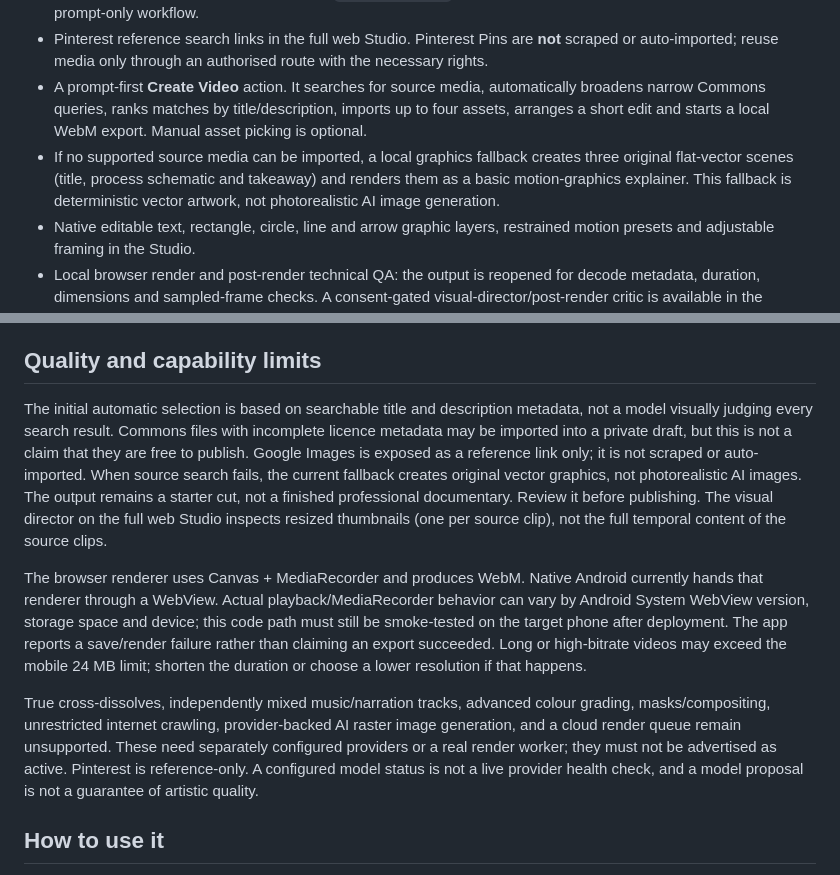
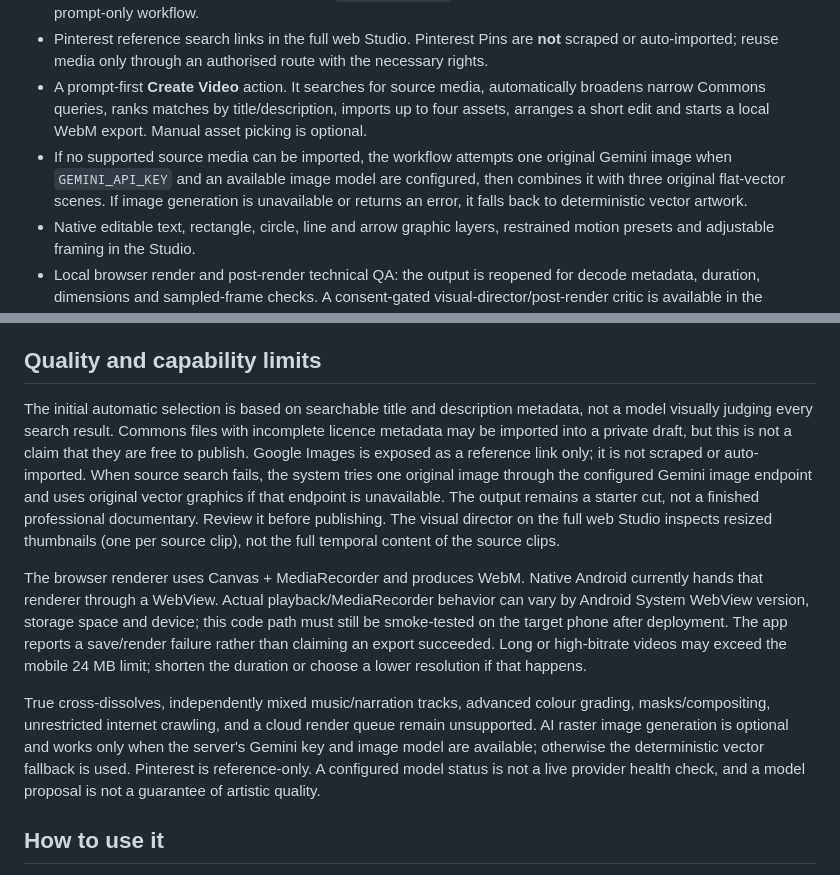
Before and after one commit to som76377-alt/omnimatrix, a Markdown page: docs/AUTONOMOUS_CREATIVE_WORKFLOW.md, 2 parts joined by grey strips. GitHub-like rendering.

Commit message:
Document optional Gemini image generation and vector fallback

```diff
--- a/docs/AUTONOMOUS_CREATIVE_WORKFLOW.md
+++ b/docs/AUTONOMOUS_CREATIVE_WORKFLOW.md
@@ -7,7 +7,7 @@
 - Optional Pexels photo/video search when `PEXELS_API_KEY` is configured on the server. It is not required for the prompt-only workflow.
 - Pinterest reference search links in the full web Studio. Pinterest Pins are **not** scraped or auto-imported; reuse media only through an authorised route with the necessary rights.
 - A prompt-first **Create Video** action. It searches for source media, automatically broadens narrow Commons queries, ranks matches by title/description, imports up to four assets, arranges a short edit and starts a local WebM export. Manual asset picking is optional.
-- If no supported source media can be imported, a local graphics fallback creates three original flat-vector scenes (title, process schematic and takeaway) and renders them as a basic motion-graphics explainer. This fallback is deterministic vector artwork, not photorealistic AI image generation.
+- If no supported source media can be imported, the workflow attempts one original Gemini image when `GEMINI_API_KEY` and an available image model are configured, then combines it with three original flat-vector scenes. If image generation is unavailable or returns an error, it falls back to deterministic vector artwork.
 - Native editable text, rectangle, circle, line and arrow graphic layers, restrained motion presets and adjustable framing in the Studio.
 - Local browser render and post-render technical QA: the output is reopened for decode metadata, duration, dimensions and sampled-frame checks. A consent-gated visual-director/post-render critic is available in the authenticated full web Studio when a supported model is configured.
 
@@ -22,11 +22,11 @@
 
 ## Quality and capability limits
 
-The initial automatic selection is based on searchable title and description metadata, not a model visually judging every search result. Commons files with incomplete licence metadata may be imported into a private draft, but this is not a claim that they are free to publish. Google Images is exposed as a reference link only; it is not scraped or auto-imported. When source search fails, the current fallback creates original vector graphics, not photorealistic AI images. The output remains a starter cut, not a finished professional documentary. Review it before publishing. The visual director on the full web Studio inspects resized thumbnails (one per source clip), not the full temporal content of the source clips.
+The initial automatic selection is based on searchable title and description metadata, not a model visually judging every search result. Commons files with incomplete licence metadata may be imported into a private draft, but this is not a claim that they are free to publish. Google Images is exposed as a reference link only; it is not scraped or auto-imported. When source search fails, the system tries one original image through the configured Gemini image endpoint and uses original vector graphics if that endpoint is unavailable. The output remains a starter cut, not a finished professional documentary. Review it before publishing. The visual director on the full web Studio inspects resized thumbnails (one per source clip), not the full temporal content of the source clips.
 
 The browser renderer uses Canvas + MediaRecorder and produces WebM. Native Android currently hands that renderer through a WebView. Actual playback/MediaRecorder behavior can vary by Android System WebView version, storage space and device; this code path must still be smoke-tested on the target phone after deployment. The app reports a save/render failure rather than claiming an export succeeded. Long or high-bitrate videos may exceed the mobile 24 MB limit; shorten the duration or choose a lower resolution if that happens.
 
-True cross-dissolves, independently mixed music/narration tracks, advanced colour grading, masks/compositing, unrestricted internet crawling, provider-backed AI raster image generation, and a cloud render queue remain unsupported. These need separately configured providers or a real render worker; they must not be advertised as active. Pinterest is reference-only. A configured model status is not a live provider health check, and a model proposal is not a guarantee of artistic quality.
+True cross-dissolves, independently mixed music/narration tracks, advanced colour grading, masks/compositing, unrestricted internet crawling, and a cloud render queue remain unsupported. AI raster image generation is optional and works only when the server's Gemini key and image model are available; otherwise the deterministic vector fallback is used. Pinterest is reference-only. A configured model status is not a live provider health check, and a model proposal is not a guarantee of artistic quality.
 
 ## How to use it
 
```
